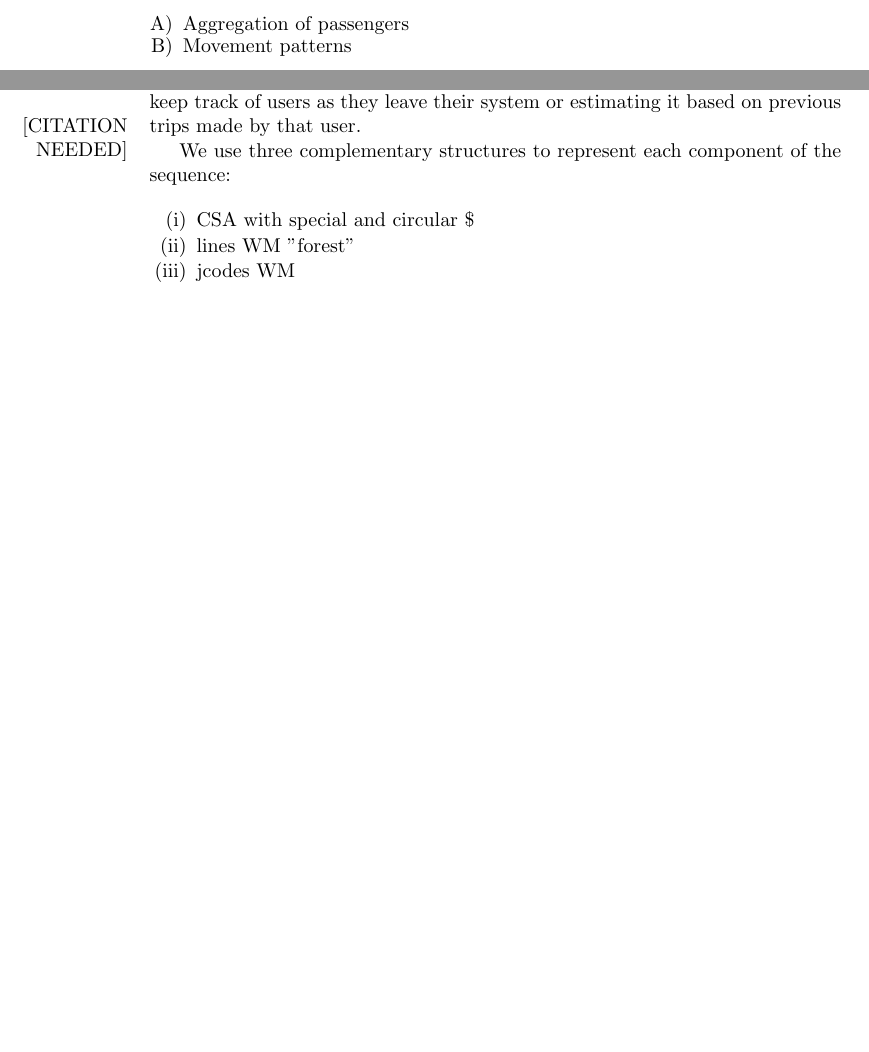
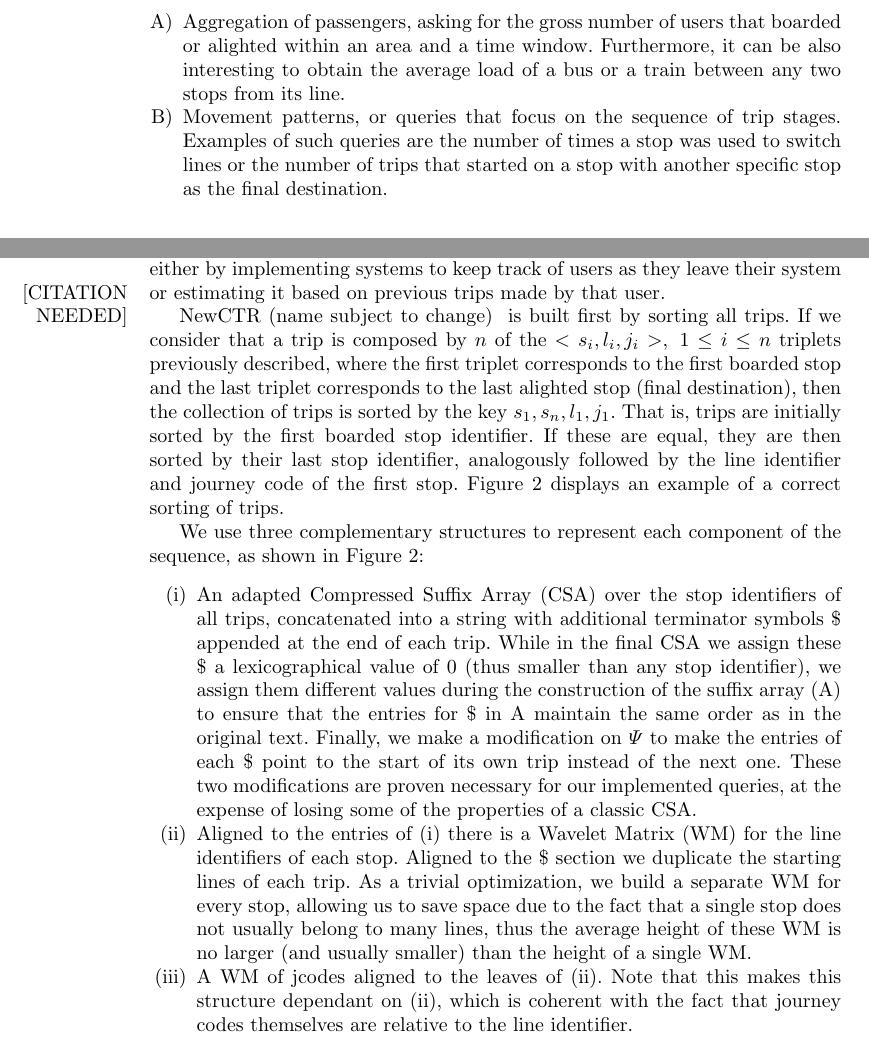
Before and after one commit to dgalaktionov/Trippy-2019, a LaTeX paper (paper.tex): two parts of pages 2 and 4 of 8 before the commit and two parts of pages 3 and 4 of 9 after it, joined at a grey line, cut at the place of the change, the shorter picture padded with empty space. Compiled offline with pdfLaTeX.

Commit message:
CTR explained

```diff
--- a/paper.tex
+++ b/paper.tex
@@ -87,11 +87,11 @@ Users can be attached to trips, but we don't care about them yet.
 
 \section{Relevant queries}
 \label{seq:rq}
-We are interested in solving two kinds of queries:
+In the context of public transportation networks, we are interested in solving two kinds of queries:
 
 \begin{enumerate}[A)]
-    \item Aggregation of passengers
-    \item Movement patterns
+    \item Aggregation of passengers, asking for the gross number of users that boarded or alighted within an area and a time window. Furthermore, it can be also interesting to obtain the average load of a bus or a train between any two stops from its line.
+    \item Movement patterns, or queries that focus on the sequence of trip stages. Examples of such queries are the number of times a stop was used to switch lines or the number of trips that started on a stop with another specific stop as the final destination.
 \end{enumerate}
 
 \section{Proposed Structures}
@@ -129,13 +129,15 @@ All of them stored explicitly except for $initialTime$, which is compressed with
 Tirso please explain what you did. Did you use bitmaps for partial sums? Matrices? Any other trick from inverted lists? Also explain how queries are solved again, in detail.
 
 \subsection{\ctr}
-A user trip can be represented by the stops from the transportation system boarded by a user, so from now on we will consider a trip as a sequence of triplets $<s,l,j>$, where $s$, $l$ are, respectively, stop and line identifiers, while $j$ are the journey codes corresponding to the journeys that compose the trip. Additionally, as we are interested in knowing where the trips end, we also represent the last stop where the user has alighted, which line and journey will logically match the line and journey of the last boarding stop. Although it is generally hard to obtain information about the last destination stop of a trip, many transportation companies are investing effort in providing it, either by implementing systems to keep track of users as they leave their system or estimating it based on previous trips made by that user\marginnote{[CITATION NEEDED]}.
+A user trip can be represented by the stops from the transportation system that were boarded by a user, so from now on we will consider a trip as a sequence of triplets $<s,l,j>$, where $s$, $l$ are, respectively, stop and line identifiers, while $j$ are the journey codes corresponding to the journeys that compose the trip. These triplets describe a trip in a consecutive fashion, on the same order as the stops were boarded. Additionally, as we are interested in knowing where the trips end, we also represent the last stop where the user has alighted, which line and journey will logically match the line and journey of the last boarding stop. Although it is generally hard to obtain information about the last destination stop of a trip, many transportation companies are investing effort in providing it, either by implementing systems to keep track of users as they leave their system or estimating it based on previous trips made by that user\marginnote{[CITATION NEEDED]}.
 
-We use three complementary structures to represent each component of the sequence:
+\ctr~is built first by sorting all trips. If we consider that a trip is composed by $n$ of the $<s_i,l_i,j_i>,~1\leq i\leq n$ triplets previously described, where the first triplet corresponds to the first boarded stop and the last triplet corresponds to the last alighted stop (final destination), then the collection of trips is sorted by the key $s_1,s_n,l_1,j_1$. That is, trips are initially sorted by the first boarded stop identifier. If these are equal, they are then sorted by their last stop identifier, analogously followed by the line identifier and journey code of the first stop. Figure~\ref{fig:example_ctr} displays an example of a correct sorting of trips.
+
+We use three complementary structures to represent each component of the sequence, as shown in Figure~\ref{fig:example_ctr}:
 \begin{enumerate}[(i)]
-    \item CSA with special and circular $\$$
-    \item lines WM "forest"
-    \item jcodes WM
+    \item An adapted Compressed Suffix Array (CSA) over the stop identifiers of all trips, concatenated into a string with additional terminator symbols $\$$ appended at the end of each trip. While in the final CSA we assign these $\$$ a lexicographical value of 0 (thus smaller than any stop identifier), we assign them different values during the construction of the suffix array (A) to ensure that the entries for $\$$ in A maintain the same order as in the original text. Finally, we make a modification on $\Psi$ to make the entries of each $\$$ point to the start of its own trip instead of the next one. These two modifications are proven necessary for our implemented queries, at the expense of losing some of the properties of a classic CSA.
+    \item Aligned to the entries of (i) there is a Wavelet Matrix (WM) for the line identifiers of each stop. Aligned to the $\$$ section we duplicate the starting lines of each trip. As a trivial optimization, we build a separate WM for every stop, allowing us to save space due to the fact that a single stop does not usually belong to many lines, thus the average height of these WM is no larger (and usually smaller) than the height of a single WM.
+    \item A WM of jcodes aligned to the leaves of (ii). Note that this makes this structure dependant on (ii), which is coherent with the fact that journey codes themselves are relative to the line identifier.
 \end{enumerate}
 
 \begin{figure}
```
